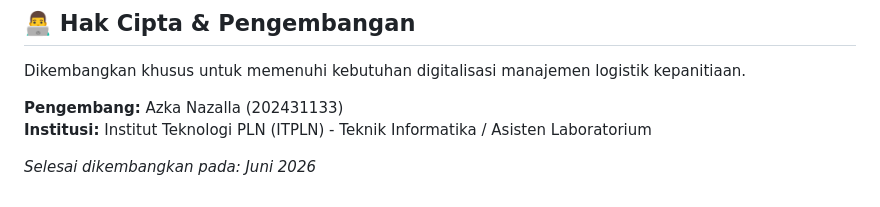
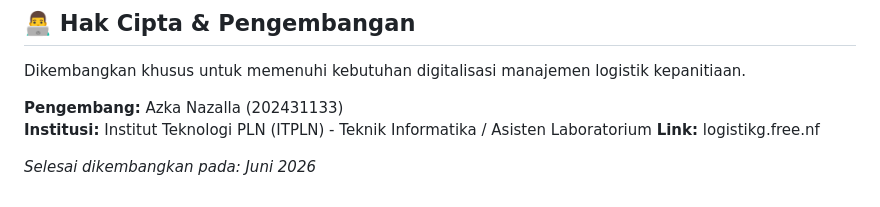
Before and after one commit to MocaRiku/Inventaris-Website, a Markdown page: README.md, the part around the change. GitHub-like rendering.

```diff
--- a/README.md
+++ b/README.md
@@ -155,5 +155,6 @@ Dikembangkan khusus untuk memenuhi kebutuhan digitalisasi manajemen logistik kep
 
 **Pengembang:** Azka Nazalla (202431133)
 **Institusi:** Institut Teknologi PLN (ITPLN) - Teknik Informatika / Asisten Laboratorium
+**Link:** logistikg.free.nf
 
 _Selesai dikembangkan pada: Juni 2026_
```
